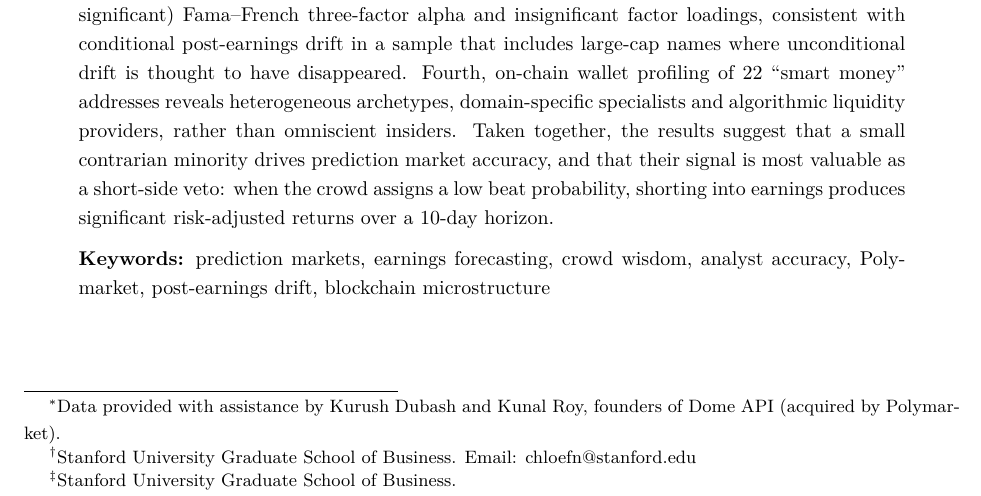
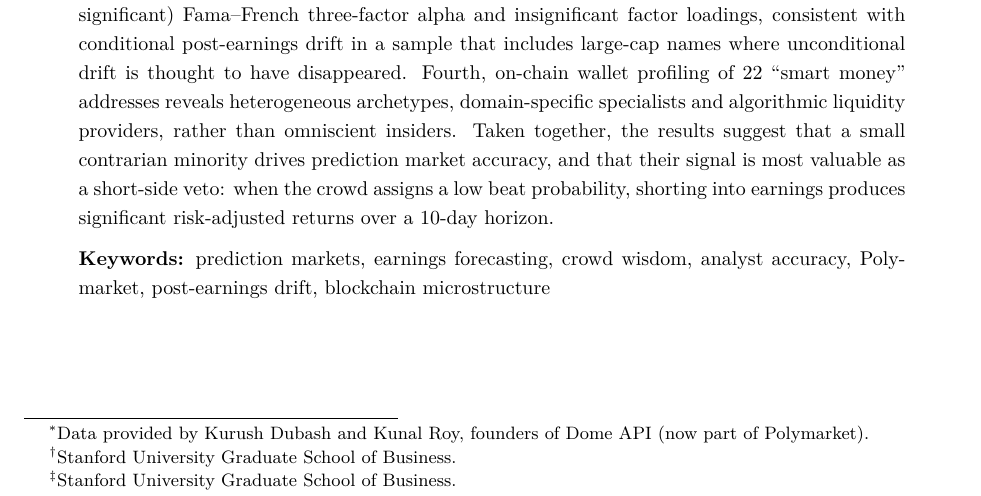
Before and after one commit to chloe-ef/corrr-pm-obook, a LaTeX paper (03_paper/main.tex): part of page 1 of 31, cut so that both start at the same text. Compiled offline with pdfLaTeX.

Commit message:
Update Dome acknowledgment wording, remove author email
Co-Authored-By: Claude Opus 4.6 (1M context) <noreply@anthropic.com>

```diff
--- a/03_paper/main.tex
+++ b/03_paper/main.tex
@@ -28,9 +28,9 @@
 \onehalfspacing
 
 % --- Title ---
-\title{\Large \textbf{Minority Report: Contrarian Traders, Prediction Markets,\\and the Return of Post-Earnings Drift}\thanks{Data provided with assistance by Kurush Dubash and Kunal Roy, founders of Dome API (acquired by Polymarket).}}
+\title{\Large \textbf{Minority Report: Contrarian Traders, Prediction Markets,\\and the Return of Post-Earnings Drift}\thanks{Data provided by Kurush Dubash and Kunal Roy, founders of Dome API (now part of Polymarket).}}
 
-\author{Chloe Feng\thanks{Stanford University Graduate School of Business. Email: chloefn@stanford.edu} \and Kevin Smith, PhD\thanks{Stanford University Graduate School of Business.}}
+\author{Chloe Feng\thanks{Stanford University Graduate School of Business.} \and Kevin Smith, PhD\thanks{Stanford University Graduate School of Business.}}
 
 \date{February 2026}
 
```
Also changed, not shown: 03_paper/main.pdf.
